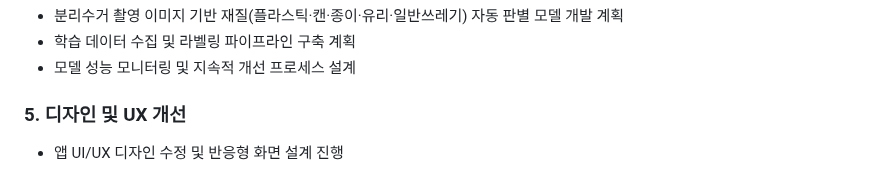
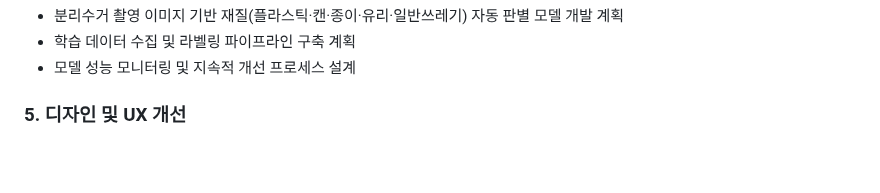
Before and after one commit to twodpsk/Ecorecycle, a Markdown page: README.md, the part around one of its changes. GitHub-like rendering.

```diff
--- a/README.md
+++ b/README.md
@@ -55,4 +55,3 @@ Flutter 기반 모바일 앱 개발 및 TensorFlow Lite 기반 이미지 분류
 - 모델 성능 모니터링 및 지속적 개선 프로세스 설계
 
 ### 5. 디자인 및 UX 개선
-- 앱 UI/UX 디자인 수정 및 반응형 화면 설계 진행
```
Also changed, not shown: other parts of README.md (+1 -1 lines).
